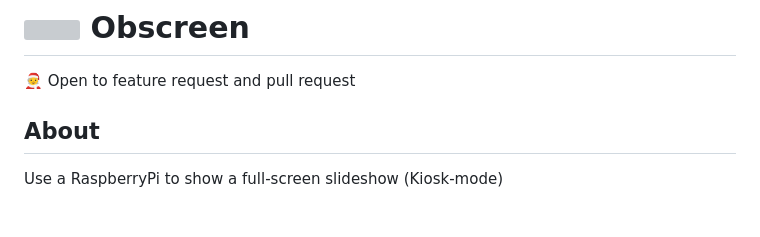
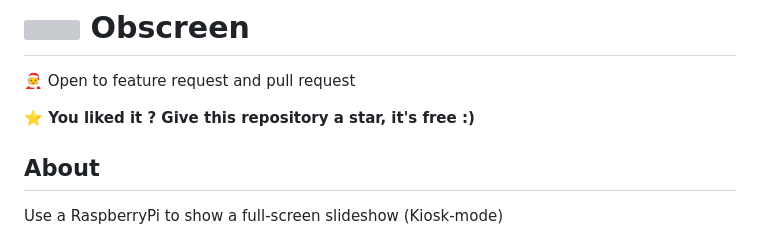
Before and after one commit to apersonintech/obscreen, a Markdown page: README.md, the part around the change. GitHub-like rendering; blank space fills up the shorter version; grey boxes are pictures that could not be loaded.

```diff
--- a/README.md
+++ b/README.md
@@ -1,6 +1,8 @@
 # <img src="https://github.com/jr-k/obscreen/blob/master/docs/obscreen.png" width="22"> Obscreen
 
 🧑‍🎄 Open to feature request and pull request
+
+**⭐️ You liked it ? Give this repository a star, it's free :)**
 
 ## About
 Use a RaspberryPi to show a full-screen slideshow (Kiosk-mode)
```
